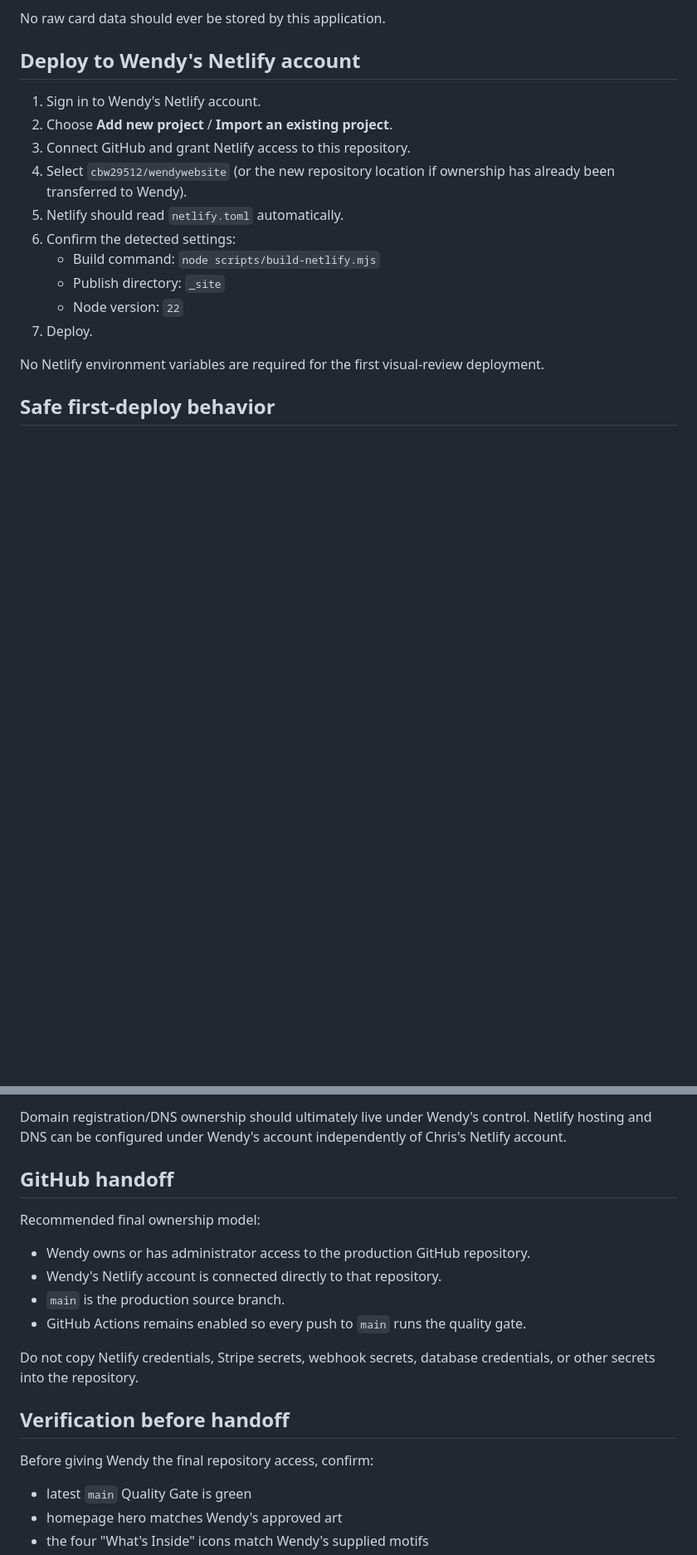
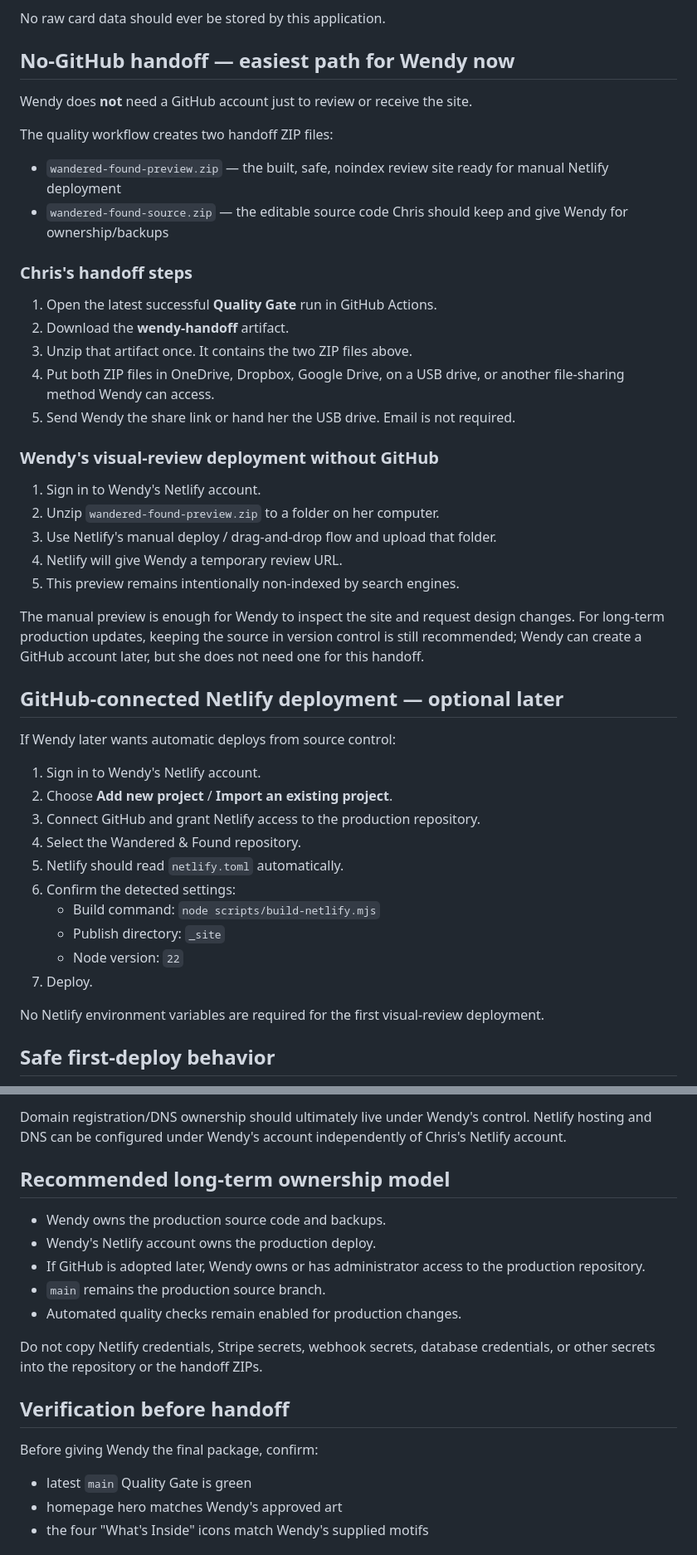
Before and after one commit to cbw29512/wendywebsite, a Markdown page: WENDY_HANDOFF.md, 2 parts joined by grey strips. Shown at 83% size. Drawn GitHub-style; blank space fills up the shorter version.

Commit message:
docs: add no-GitHub handoff path for Wendy

```diff
--- a/WENDY_HANDOFF.md
+++ b/WENDY_HANDOFF.md
@@ -35,12 +35,41 @@ Before taking real orders, Wendy still needs final business inputs and the produ
 
 No raw card data should ever be stored by this application.
 
-## Deploy to Wendy's Netlify account
+## No-GitHub handoff — easiest path for Wendy now
+
+Wendy does **not** need a GitHub account just to review or receive the site.
+
+The quality workflow creates two handoff ZIP files:
+
+- `wandered-found-preview.zip` — the built, safe, noindex review site ready for manual Netlify deployment
+- `wandered-found-source.zip` — the editable source code Chris should keep and give Wendy for ownership/backups
+
+### Chris's handoff steps
+
+1. Open the latest successful **Quality Gate** run in GitHub Actions.
+2. Download the **wendy-handoff** artifact.
+3. Unzip that artifact once. It contains the two ZIP files above.
+4. Put both ZIP files in OneDrive, Dropbox, Google Drive, on a USB drive, or another file-sharing method Wendy can access.
+5. Send Wendy the share link or hand her the USB drive. Email is not required.
+
+### Wendy's visual-review deployment without GitHub
+
+1. Sign in to Wendy's Netlify account.
+2. Unzip `wandered-found-preview.zip` to a folder on her computer.
+3. Use Netlify's manual deploy / drag-and-drop flow and upload that folder.
+4. Netlify will give Wendy a temporary review URL.
+5. This preview remains intentionally non-indexed by search engines.
+
+The manual preview is enough for Wendy to inspect the site and request design changes. For long-term production updates, keeping the source in version control is still recommended; Wendy can create a GitHub account later, but she does not need one for this handoff.
+
+## GitHub-connected Netlify deployment — optional later
+
+If Wendy later wants automatic deploys from source control:
 
 1. Sign in to Wendy's Netlify account.
 2. Choose **Add new project** / **Import an existing project**.
-3. Connect GitHub and grant Netlify access to this repository.
-4. Select `cbw29512/wendywebsite` (or the new repository location if ownership has already been transferred to Wendy).
+3. Connect GitHub and grant Netlify access to the production repository.
+4. Select the Wandered & Found repository.
 5. Netlify should read `netlify.toml` automatically.
 6. Confirm the detected settings:
    - Build command: `node scripts/build-netlify.mjs`
@@ -89,20 +118,19 @@ The intended production domain is:
 
 Domain registration/DNS ownership should ultimately live under Wendy's control. Netlify hosting and DNS can be configured under Wendy's account independently of Chris's Netlify account.
 
-## GitHub handoff
+## Recommended long-term ownership model
 
-Recommended final ownership model:
+- Wendy owns the production source code and backups.
+- Wendy's Netlify account owns the production deploy.
+- If GitHub is adopted later, Wendy owns or has administrator access to the production repository.
+- `main` remains the production source branch.
+- Automated quality checks remain enabled for production changes.
 
-- Wendy owns or has administrator access to the production GitHub repository.
-- Wendy's Netlify account is connected directly to that repository.
-- `main` is the production source branch.
-- GitHub Actions remains enabled so every push to `main` runs the quality gate.
-
-Do not copy Netlify credentials, Stripe secrets, webhook secrets, database credentials, or other secrets into the repository.
+Do not copy Netlify credentials, Stripe secrets, webhook secrets, database credentials, or other secrets into the repository or the handoff ZIPs.
 
 ## Verification before handoff
 
-Before giving Wendy the final repository access, confirm:
+Before giving Wendy the final package, confirm:
 
 - latest `main` Quality Gate is green
 - homepage hero matches Wendy's approved art
```
